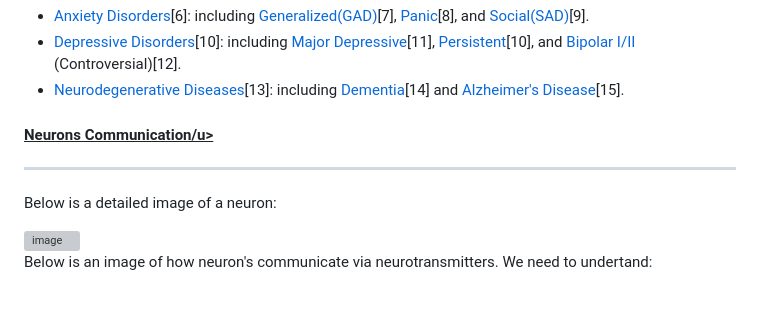
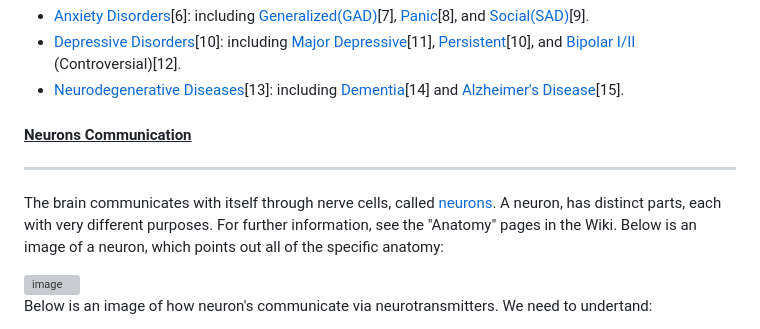
Before and after one commit to BryWillow/neuwillow, a Markdown page: README.md, the part around the change. Rendered like a GitHub page; blank space fills up the shorter version; grey boxes are pictures that could not be loaded.

```diff
--- a/README.md
+++ b/README.md
@@ -18,9 +18,9 @@ and its most common comorbidities to be:
 - [Depressive Disorders](https://en.wikipedia.org/wiki/Depression_(mood))[10]: including [Major Depressive](https://en.wikipedia.org/wiki/Major_depressive_disorder)[11], [Persistent](https://www.mayoclinic.org/diseases-conditions/persistent-depressive-disorder/symptoms-causes/syc-20350929)[10], and [Bipolar I/II](https://en.wikipedia.org/wiki/Bipolar_disorder) (Controversial)[12].
 - [Neurodegenerative Diseases](https://en.wikipedia.org/wiki/Neurodegenerative_disease)[13]: including [Dementia](https://en.wikipedia.org/wiki/Dementia)[14] and [Alzheimer's Disease](https://en.wikipedia.org/wiki/Alzheimer%27s_disease)[15].
 
-#### <u>Neurons Communication/u>
+#### <u>Neurons Communication</u>
 ***
-Below is a detailed image of a neuron:
+The brain communicates with itself through nerve cells, called [neurons](https://en.wikipedia.org/wiki/Neuron). A neuron, has distinct parts, each with very different purposes. For further information, see the "Anatomy" pages in the Wiki. Below is an image of a neuron, which points out all of the specific anatomy:
 
 <img width="12004" height="1188" alt="image" src="https://github.com/user-attachments/assets/2c93fa55-f224-4d29-8a5a-30fa81142b24" />
 
```
